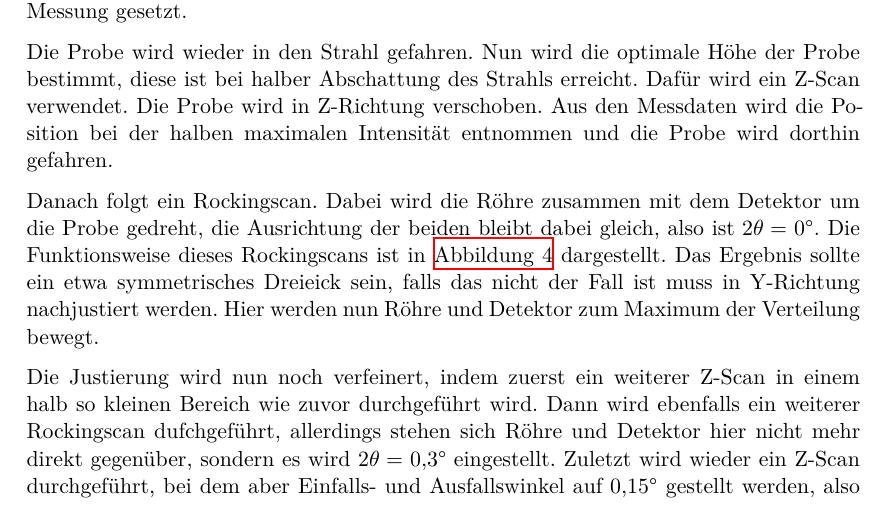
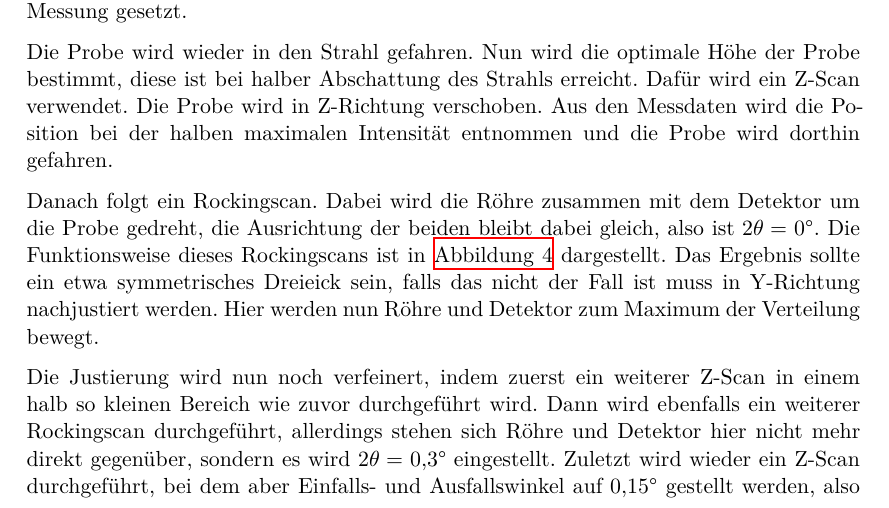
Before and after one commit to NicoJG/Fortgeschrittenenpraktikum, a LaTeX document (V44_Reflektometrie/latex/main.tex, which reads V44_Reflektometrie/latex/durchfuehrung.tex): part of page 7 of 14, cut so that both start at the same text. Compiled offline with XeLaTeX.

Commit message:
V44, kleinen Fehler korrigiert

```diff
--- a/V44_Reflektometrie/latex/durchfuehrung.tex
+++ b/V44_Reflektometrie/latex/durchfuehrung.tex
@@ -34,7 +34,7 @@ Hier werden nun Röhre und Detektor zum Maximum der Verteilung bewegt.
 \end{figure}
 
 Die Justierung wird nun noch verfeinert, indem zuerst ein weiterer Z-Scan in einem halb so kleinen Bereich wie zuvor durchgeführt wird.
-Dann wird ebenfalls ein weiterer Rockingscan dufchgeführt, allerdings stehen sich Röhre und Detektor hier nicht mehr direkt gegenüber,
+Dann wird ebenfalls ein weiterer Rockingscan durchgeführt, allerdings stehen sich Röhre und Detektor hier nicht mehr direkt gegenüber,
 sondern es wird $2\theta = \SI{0.3}{\degree}$ eingestellt.
 Zuletzt wird wieder ein Z-Scan durchgeführt, bei dem aber Einfalls- und Ausfallswinkel auf $\SI{0.15}{\degree}$ gestellt werden, also wird auch hier $2\theta = \SI{0.3}{\degree}$ eingestellt.
 Hier soll wieder die Position der halben Abschattung bestimmt werden, diese ist bei der maximalen Intensität gegeben.
```
